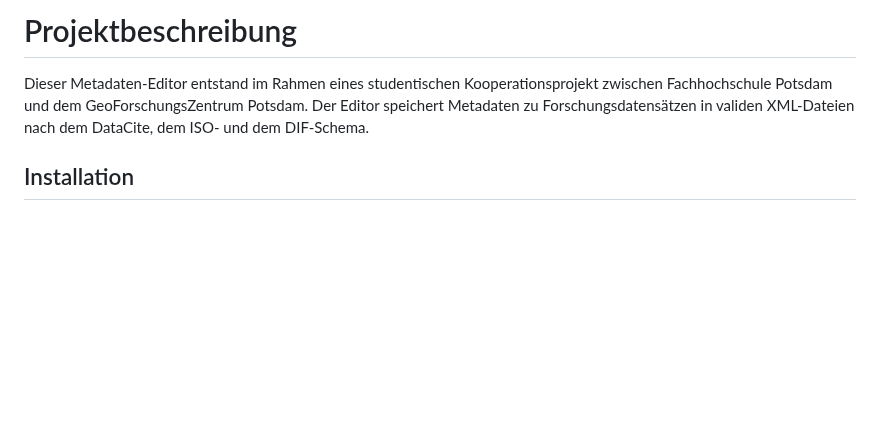
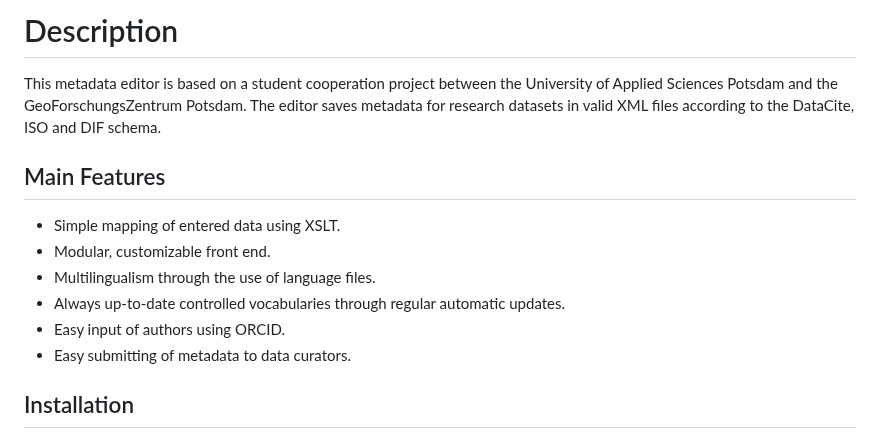
Before and after one commit to McNamara84/gfz-metadata-editor-msl-v2, a Markdown page: README.md, the part around the change. GitHub-like rendering; blank space fills up the shorter version.

Commit message:
ReadMe aktualisiert
Abschnitt Description in ReadMe übersetzt, neuen Abschnitt Main Features ergänzt

```diff
--- a/README.md
+++ b/README.md
@@ -1,6 +1,14 @@
-# Projektbeschreibung
+# Description
 
-Dieser Metadaten-Editor entstand im Rahmen eines studentischen Kooperationsprojekt zwischen Fachhochschule Potsdam und dem GeoForschungsZentrum Potsdam. Der Editor speichert Metadaten zu Forschungsdatensätzen in validen XML-Dateien nach dem DataCite, dem ISO- und dem DIF-Schema.
+This metadata editor is based on a student cooperation project between the University of Applied Sciences Potsdam and the GeoForschungsZentrum Potsdam. The editor saves metadata for research datasets in valid XML files according to the DataCite, ISO and DIF schema.
+
+## Main Features
+- Simple mapping of entered data using XSLT.
+- Modular, customizable front end.
+- Multilingualism through the use of language files.
+- Always up-to-date controlled vocabularies through regular automatic updates.
+- Easy input of authors using ORCID.
+- Easy submitting of metadata to data curators.
 
 ## Installation
 
```
